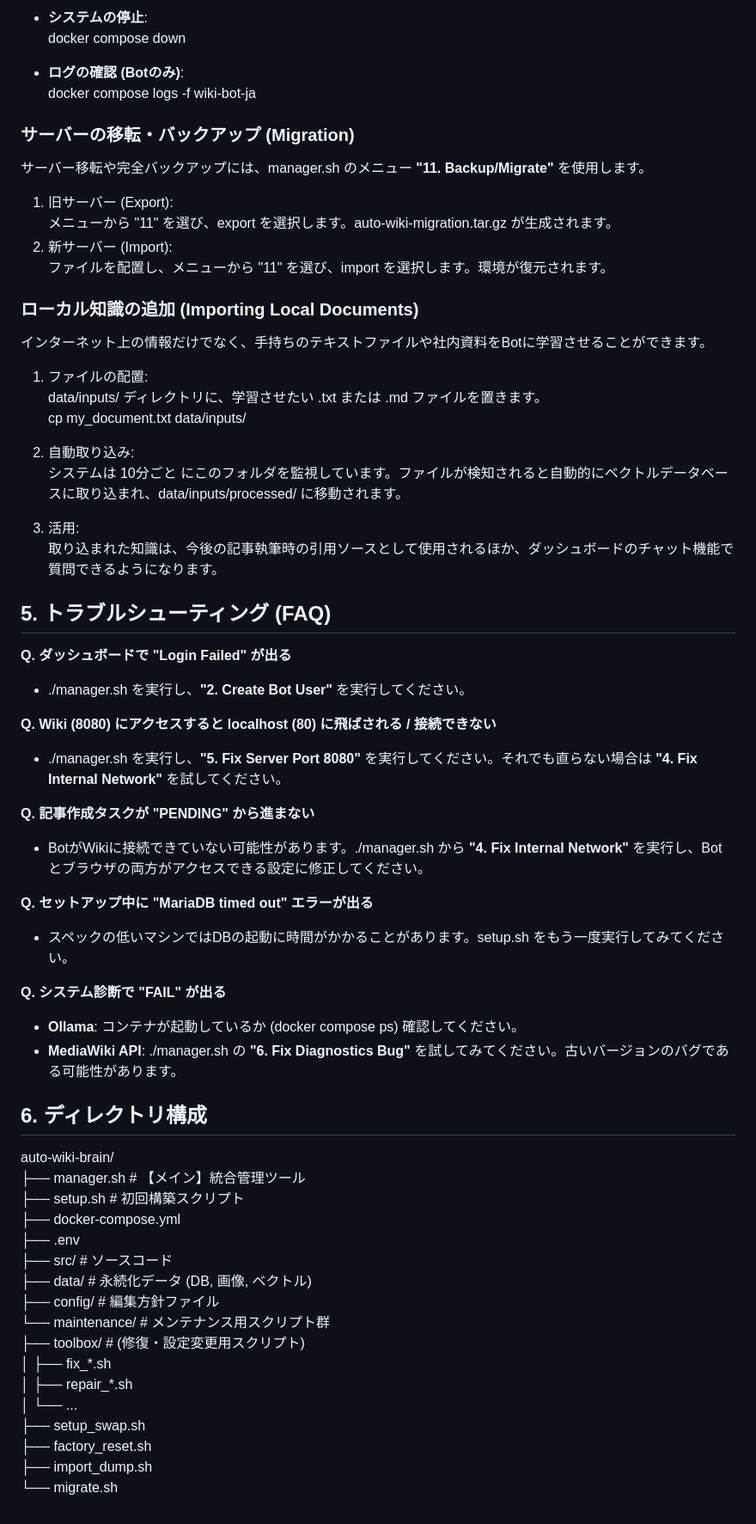
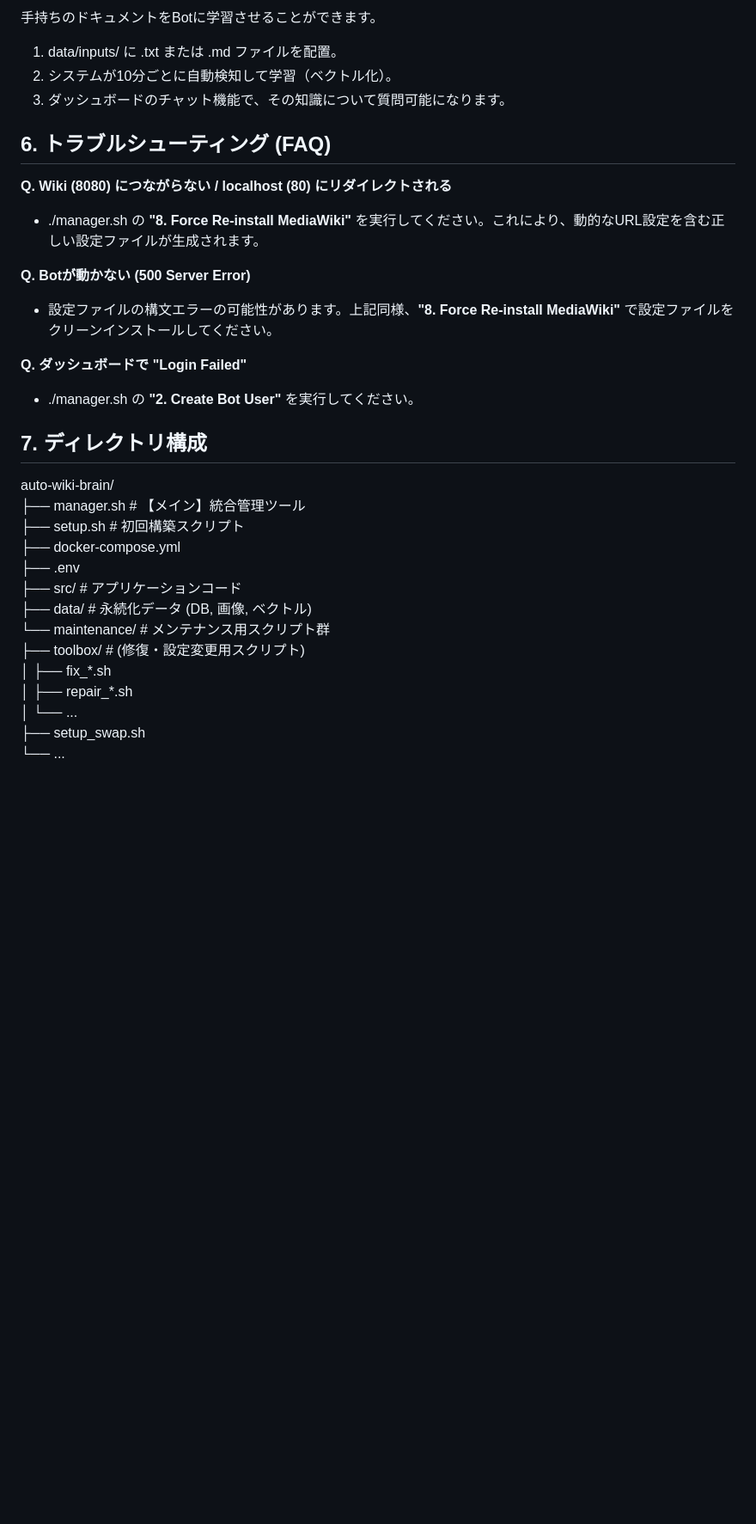
Before and after one commit to matsushibadenki/Auto-Wiki-Brain, a Markdown page: doc/manual.md, the part around one of its changes. Shown at 86% size. Rendered like a GitHub page; blank space fills up the shorter version.

```diff
--- a/doc/manual.md
+++ b/doc/manual.md
@@ -158,71 +110,37 @@ Wikiを最初から知識で満たしたい場合、Wikipediaの日本語ダン
 
-* **システムの停止**:
-  docker compose down
+手持ちのドキュメントをBotに学習させることができます。
 
-* **ログの確認 (Botのみ)**:
-  docker compose logs \-f wiki-bot-ja
+1. data/inputs/ に .txt または .md ファイルを配置。
+2. システムが10分ごとに自動検知して学習（ベクトル化）。
+3. ダッシュボードのチャット機能で、その知識について質問可能になります。
 
-### **サーバーの移転・バックアップ (Migration)**
+## **6\. トラブルシューティング (FAQ)**
 
-サーバー移転や完全バックアップには、manager.sh のメニュー **"11. Backup/Migrate"** を使用します。
+**Q. Wiki (8080) につながらない / localhost (80) にリダイレクトされる**
 
-1. 旧サーバー (Export):
-   メニューから "11" を選び、export を選択します。auto-wiki-migration.tar.gz が生成されます。
-2. 新サーバー (Import):
-   ファイルを配置し、メニューから "11" を選び、import を選択します。環境が復元されます。
+* ./manager.sh の **"8. Force Re-install MediaWiki"** を実行してください。これにより、動的なURL設定を含む正しい設定ファイルが生成されます。
 
-### **ローカル知識の追加 (Importing Local Documents)**
+**Q. Botが動かない (500 Server Error)**
 
-インターネット上の情報だけでなく、手持ちのテキストファイルや社内資料をBotに学習させることができます。
+* 設定ファイルの構文エラーの可能性があります。上記同様、**"8. Force Re-install MediaWiki"** で設定ファイルをクリーンインストールしてください。
 
-1. ファイルの配置:
-   data/inputs/ ディレクトリに、学習させたい .txt または .md ファイルを置きます。
-   cp my\_document.txt data/inputs/
+**Q. ダッシュボードで "Login Failed"**
 
-2. 自動取り込み:
-   システムは 10分ごと にこのフォルダを監視しています。ファイルが検知されると自動的にベクトルデータベースに取り込まれ、data/inputs/processed/ に移動されます。
-3. 活用:
-   取り込まれた知識は、今後の記事執筆時の引用ソースとして使用されるほか、ダッシュボードのチャット機能で質問できるようになります。
+* ./manager.sh の **"2. Create Bot User"** を実行してください。
 
-## **5\. トラブルシューティング (FAQ)**
-
-**Q. ダッシュボードで "Login Failed" が出る**
-
-* ./manager.sh を実行し、**"2. Create Bot User"** を実行してください。
-
-**Q. Wiki (8080) にアクセスすると localhost (80) に飛ばされる / 接続できない**
-
-* ./manager.sh を実行し、**"5. Fix Server Port 8080"** を実行してください。それでも直らない場合は **"4. Fix Internal Network"** を試してください。
-
-**Q. 記事作成タスクが "PENDING" から進まない**
-
-* BotがWikiに接続できていない可能性があります。./manager.sh から **"4. Fix Internal Network"** を実行し、Botとブラウザの両方がアクセスできる設定に修正してください。
-
-**Q. セットアップ中に "MariaDB timed out" エラーが出る**
-
-* スペックの低いマシンではDBの起動に時間がかかることがあります。setup.sh をもう一度実行してみてください。
-
-**Q. システム診断で "FAIL" が出る**
-
-* **Ollama**: コンテナが起動しているか (docker compose ps) 確認してください。
-* **MediaWiki API**: ./manager.sh の **"6. Fix Diagnostics Bug"** を試してみてください。古いバージョンのバグである可能性があります。
-
-## **6\. ディレクトリ構成**
+## **7\. ディレクトリ構成**
 
 auto-wiki-brain/
 ├── manager.sh           \# 【メイン】統合管理ツール
 ├── setup.sh             \# 初回構築スクリプト
 ├── docker-compose.yml
 ├── .env
-├── src/                 \# ソースコード
+├── src/                 \# アプリケーションコード
 ├── data/                \# 永続化データ (DB, 画像, ベクトル)
-├── config/              \# 編集方針ファイル
 └── maintenance/         \# メンテナンス用スクリプト群
     ├── toolbox/         \# (修復・設定変更用スクリプト)
     │   ├── fix\_\*.sh
     │   ├── repair\_\*.sh
     │   └── ...
     ├── setup\_swap.sh
-    ├── factory\_reset.sh
-    ├── import\_dump.sh
-    └── migrate.sh
+    └── ...
```
Also changed, not shown: other parts of doc/manual.md (+45 -93 lines).
